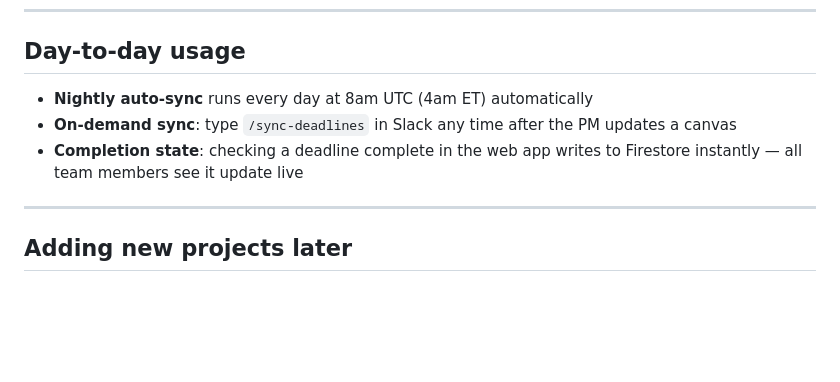
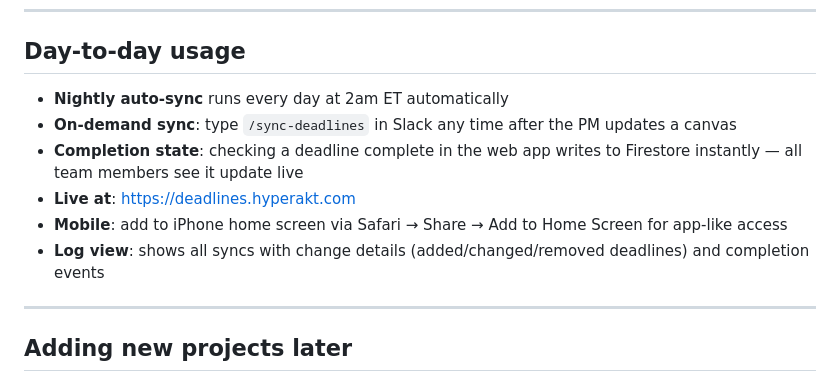
Before and after one commit to deroyperaza/hkt-deadlines, a Markdown page: SETUP.md, the part around the change. Drawn GitHub-style; blank space fills up the shorter version.

Commit message:
Update SETUP.md with current auto-sync time and live URL
Co-Authored-By: Claude Sonnet 4.6 <noreply@anthropic.com>

```diff
--- a/SETUP.md
+++ b/SETUP.md
@@ -181,9 +181,12 @@ Send your team the Firebase Hosting URL (e.g. `https://hkt-deadlines.web.app`).
 
 ## Day-to-day usage
 
-- **Nightly auto-sync** runs every day at 8am UTC (4am ET) automatically
+- **Nightly auto-sync** runs every day at 2am ET automatically
 - **On-demand sync**: type `/sync-deadlines` in Slack any time after the PM updates a canvas
 - **Completion state**: checking a deadline complete in the web app writes to Firestore instantly — all team members see it update live
+- **Live at**: https://deadlines.hyperakt.com
+- **Mobile**: add to iPhone home screen via Safari → Share → Add to Home Screen for app-like access
+- **Log view**: shows all syncs with change details (added/changed/removed deadlines) and completion events
 
 ---
 
```
